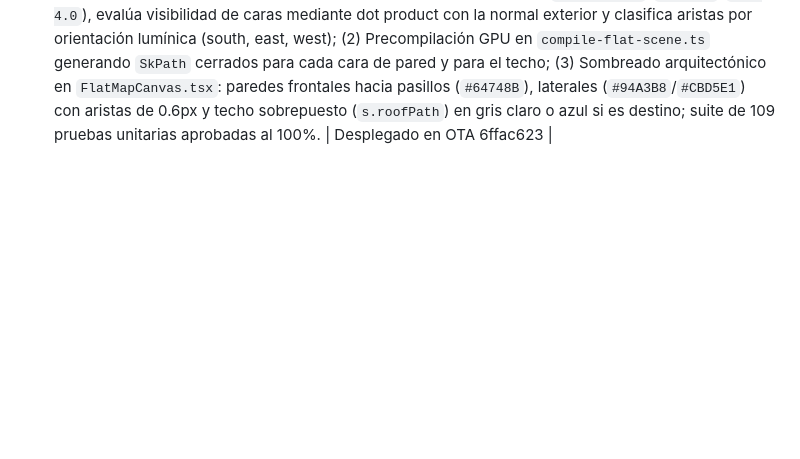
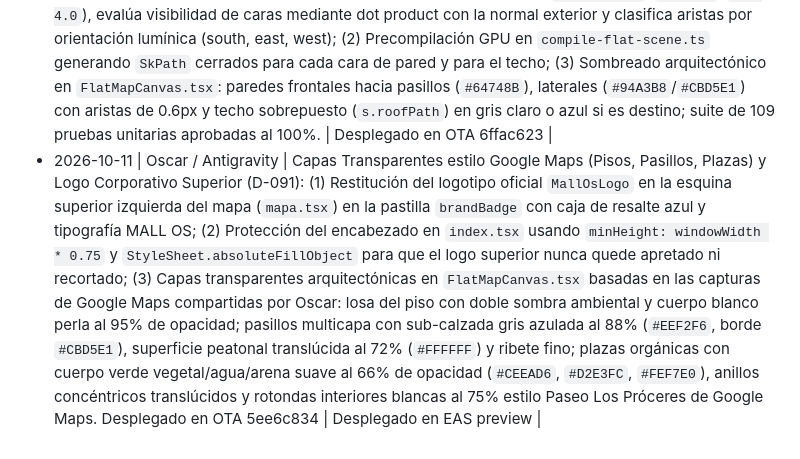
Before and after one commit to Omartinezpaz/Mall-OS, a Markdown page: docs/governance/MEMORY.md, the part around the change. GitHub-like rendering; blank space fills up the shorter version.

Commit message:
docs(governance): registrar decisión D-091 capas transparentes Google Maps y logo superior

```diff
--- a/docs/governance/MEMORY.md
+++ b/docs/governance/MEMORY.md
@@ -143,3 +143,4 @@
 - 2026-10-11 | Oscar / Antigravity | Mapeo Oficial de Cuentas, Organizaciones y Repositorios (D-088): Consolidación de arquitectura de identidades: (1) Ecosistema Operativo Mall OS: correo `os.mall.ss202@gmail.com`, Expo Team `osmalls-team` / Proyecto `osmall`, Supabase `osmallss202-ops's Org`, GitHub Org `osmallss202-ops` con repositorios `mall-os` (móvil/core) y `mall-os-web-portals` (portales B2B); (2) Ecosistema Corporativo/Promoción del Fundador: correo `ozmartinezpaz@gmail.com`, GitHub `Omartinezpaz/Mall-OS`, web corporativa/portafolio `http://localhost:3001/#contacto` para difusión del producto. | Vigente |
 - 2026-10-11 | Oscar / Antigravity | Optimización de Fotos Hero 4:3 y Límite Seguro de Memoria en OTA (D-089): (1) Corrección de importaciones en HomeScreen (`index.tsx`) asociando directamente las 4 fotografías oficiales en alta resolución del Sambil Chacao: fachada exterior optimizada (`sambil_fachada.jpg`, 425 KB a 92% calidad), atrio central (`sambil_atrium_hero.jpg`, 666 KB), pasillo comercial (`sambil_hallway.jpg`, 723 KB) y cúpula/tragaluz (`sambil_skylight.jpg`, 610 KB); (2) Sustitución del PNG de fachada no comprimido (3.35 MB) por JPEG optimizado 4:3 exacto (2020x1480), reduciendo el peso en 87% y previniendo picos de RAM durante el bundle de Metro; (3) Blindaje de memoria en scripts de despliegue `ota.bat`, `ota.ps1` mediante `NODE_OPTIONS=--max-old-space-size=4096` para garantizar publicación estable sin saturar memoria ni congelar el equipo. | Desplegado en EAS preview |
 - 2026-10-11 | Oscar / Antigravity | Extrusión de Polígonos 2.5D con Paredes Sombreadas hacia Pasillos en FlatMapCanvas (D-090): Implementación del efecto de relieve arquitectónico 2.5D (Faux-3D Building Extrusion / Drop Relief Walls) identificado en la captura de referencia del usuario: (1) Función matemática pura `extrudeFlatPolygon` en `@mallos/map-engine` que normaliza polígonos a sentido horario (CW), proyecta base con vector de elevación oblicuo (`height: 4.2`, `dx: 0.6`, `dy: 4.0`), evalúa visibilidad de caras mediante dot product con la normal exterior y clasifica aristas por orientación lumínica (south, east, west); (2) Precompilación GPU en `compile-flat-scene.ts` generando `SkPath` cerrados para cada cara de pared y para el techo; (3) Sombreado arquitectónico en `FlatMapCanvas.tsx`: paredes frontales hacia pasillos (`#64748B`), laterales (`#94A3B8`/`#CBD5E1`) con aristas de 0.6px y techo sobrepuesto (`s.roofPath`) en gris claro o azul si es destino; suite de 109 pruebas unitarias aprobadas al 100%. | Desplegado en OTA 6ffac623 |
+- 2026-10-11 | Oscar / Antigravity | Capas Transparentes estilo Google Maps (Pisos, Pasillos, Plazas) y Logo Corporativo Superior (D-091): (1) Restitución del logotipo oficial `MallOsLogo` en la esquina superior izquierda del mapa (`mapa.tsx`) en la pastilla `brandBadge` con caja de resalte azul y tipografía MALL OS; (2) Protección del encabezado en `index.tsx` usando `minHeight: windowWidth * 0.75` y `StyleSheet.absoluteFillObject` para que el logo superior nunca quede apretado ni recortado; (3) Capas transparentes arquitectónicas en `FlatMapCanvas.tsx` basadas en las capturas de Google Maps compartidas por Oscar: losa del piso con doble sombra ambiental y cuerpo blanco perla al 95% de opacidad; pasillos multicapa con sub-calzada gris azulada al 88% (`#EEF2F6`, borde `#CBD5E1`), superficie peatonal translúcida al 72% (`#FFFFFF`) y ribete fino; plazas orgánicas con cuerpo verde vegetal/agua/arena suave al 66% de opacidad (`#CEEAD6`, `#D2E3FC`, `#FEF7E0`), anillos concéntricos translúcidos y rotondas interiores blancas al 75% estilo Paseo Los Próceres de Google Maps. Desplegado en OTA 5ee6c834 | Desplegado en EAS preview |
```
